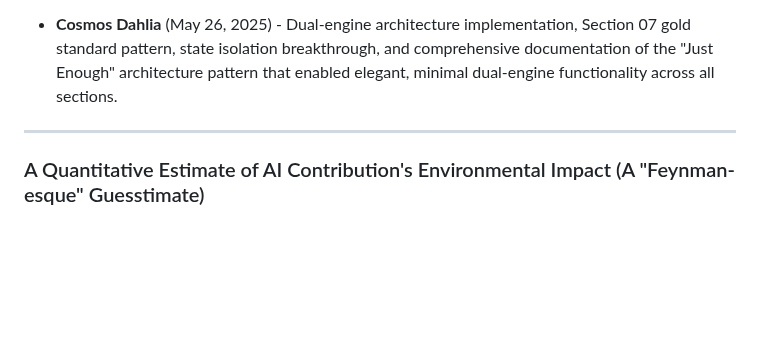
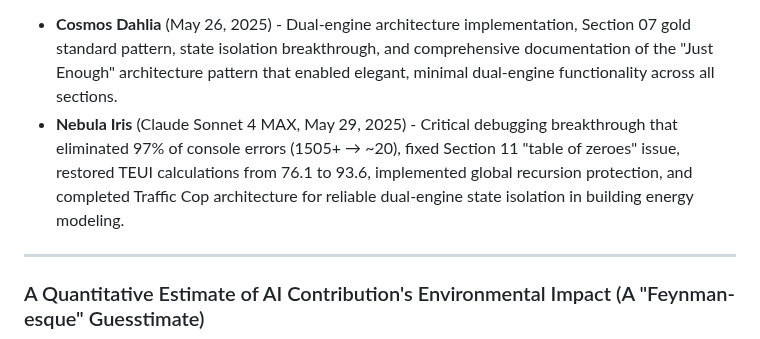
Before and after one commit to arossti/OBJECTIVE, a Markdown page: README.md, the part around the change. GitHub-like rendering; blank space fills up the shorter version.

Commit message:
Add Nebula Iris to AI co-authors section - Added Claude Sonnet 4 MAX contributions: 97% console error reduction, Section 11 fix, TEUI restoration (76.1→93.6), global recursion protection, Traffic Cop architecture

```diff
--- a/README.md
+++ b/README.md
@@ -1081,6 +1081,7 @@ This section outlines planned improvements for the user experience of `contented
 *Assisted with bug fixes, `README.md` updates, and UI/UX analysis (i_41 editability, S17 info panel, file handler insights) - "Stellaria" (Gemini 2.5 Pro) - May 13, 2025*
 *Assisted with AFUE integration, Excel parity calculations, cross-section coordination, and architectural debugging - "Andromeda" (Claude 3.5 Sonnet) - May 23 2025*
 - **Cosmos Dahlia** (May 26, 2025) - Dual-engine architecture implementation, Section 07 gold standard pattern, state isolation breakthrough, and comprehensive documentation of the "Just Enough" architecture pattern that enabled elegant, minimal dual-engine functionality across all sections.
+- **Nebula Iris** (Claude Sonnet 4 MAX, May 29, 2025) - Critical debugging breakthrough that eliminated 97% of console errors (1505+ → ~20), fixed Section 11 "table of zeroes" issue, restored TEUI calculations from 76.1 to 93.6, implemented global recursion protection, and completed Traffic Cop architecture for reliable dual-engine state isolation in building energy modeling.
 
 ---
 
```
